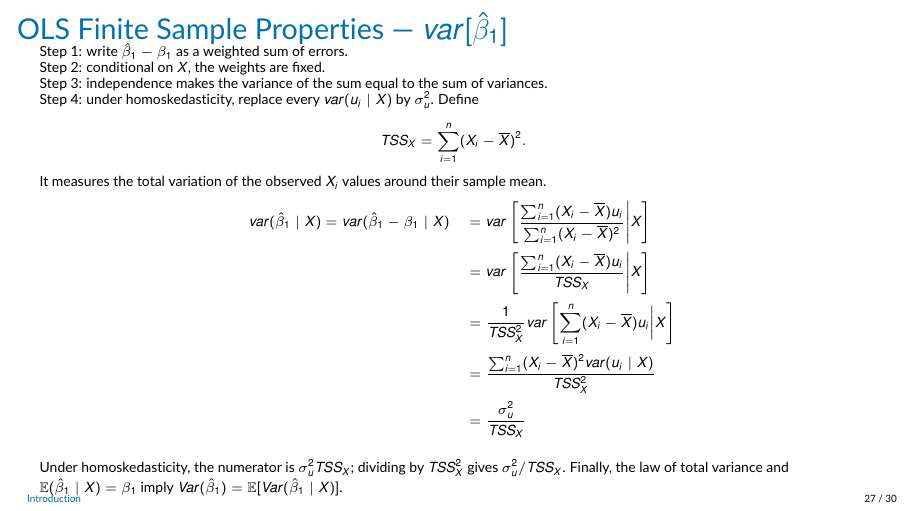
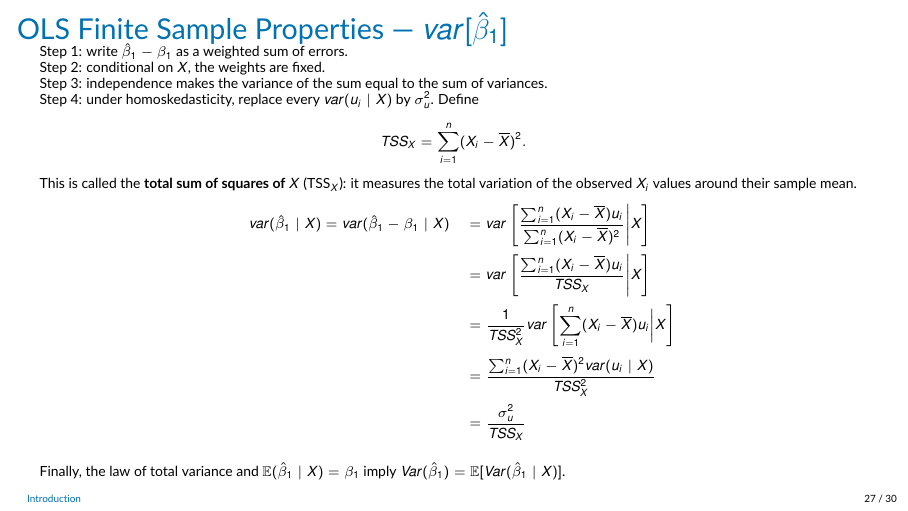
Before and after one commit to jrubior/UPF, LaTeX slides (2026-27/econometrics-25117-upf/Lecture3v2.tex): page 27 of 30. Compiled offline with pdfLaTeX.

Commit message:
Automated daily sync 2026-10-27

```diff
--- a/2026-27/econometrics-25117-upf/Lecture3v2.tex
+++ b/2026-27/econometrics-25117-upf/Lecture3v2.tex
@@ -734,7 +734,7 @@ Define
 \[
 TSS_X=\sum_{i=1}^n(X_i-\overline X)^2.
 \]
-It measures the total variation of the observed $X_i$ values around their sample mean.
+This is called the \textbf{total sum of squares of $X$} (TSS$_X$): it measures the total variation of the observed $X_i$ values around their sample mean.
 \begin{eqnarray*}
 & var(\hat{\beta}_1 \mid X) =  var(\hat{\beta}_1 - \beta_1 \mid X) &= var\left[\frac{\sum_{i=1}^n (X_i - \overline{X})u_i}{\sum_{i=1}^n (X_i - \overline{X})^2}\Bigg|X\right]\\
 & &= var\left[\frac{\sum_{i=1}^n (X_i - \overline{X})u_i}{TSS_X}\Bigg|X\right]\\
@@ -742,7 +742,6 @@ It measures the total variation of the observed $X_i$ values around their sample
 & &= \frac{\sum_{i=1}^n (X_i - \overline{X})^2 var(u_i\mid X)}{TSS_X^2}\\
 & &= \frac{\sigma^2_u}{TSS_X}\\
 \end{eqnarray*}
-Under homoskedasticity, the numerator is $\sigma_u^2TSS_X$; dividing by $TSS_X^2$ gives $\sigma_u^2/TSS_X$.
 Finally, the law of total variance and $\mathbb{E}(\hat\beta_1\mid X)=\beta_1$ imply $Var(\hat\beta_1)=\mathbb{E}[Var(\hat\beta_1\mid X)]$.
 \end{frame}
 
```
Also changed, not shown: 2026-27/econometrics-25117-upf/Lecture3v2.pdf.
